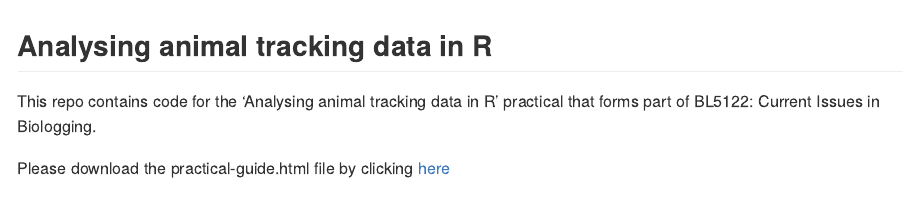
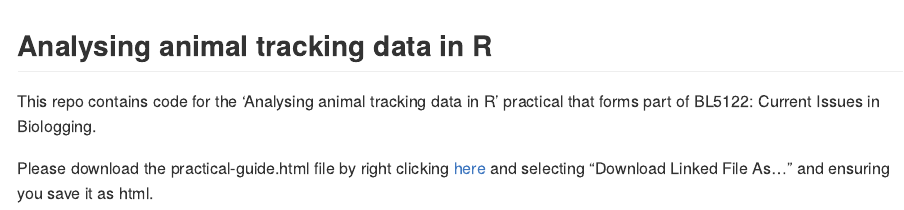
Before and after one commit to jamesgrecian/BL5122-dev, an R Markdown document (README.Rmd): the page in a window 1100 px wide, from its top. The pictures show the output file README.md that the author committed with the source, drawn offline in the style of GitHub; badge pictures from the web are left out.

Commit message:
Clickable download linke

```diff
--- a/README.Rmd
+++ b/README.Rmd
@@ -20,4 +20,4 @@ knitr::opts_chunk$set(
 
 This repo contains code for the 'Analysing animal tracking data in R' practical that forms part of BL5122: Current Issues in Biologging.
 
-Please download the practical-guide.html file by clicking [here](https://raw.githubusercontent.com/jamesgrecian/BL5122-dev/master/practical-guide.html)
+Please download the practical-guide.html file by right clicking [here](https://raw.githubusercontent.com/jamesgrecian/BL5122-dev/master/practical-guide.html) and selecting "Download Linked File As..." and ensuring you save it as html.
```
Also changed, not shown: README.md.
